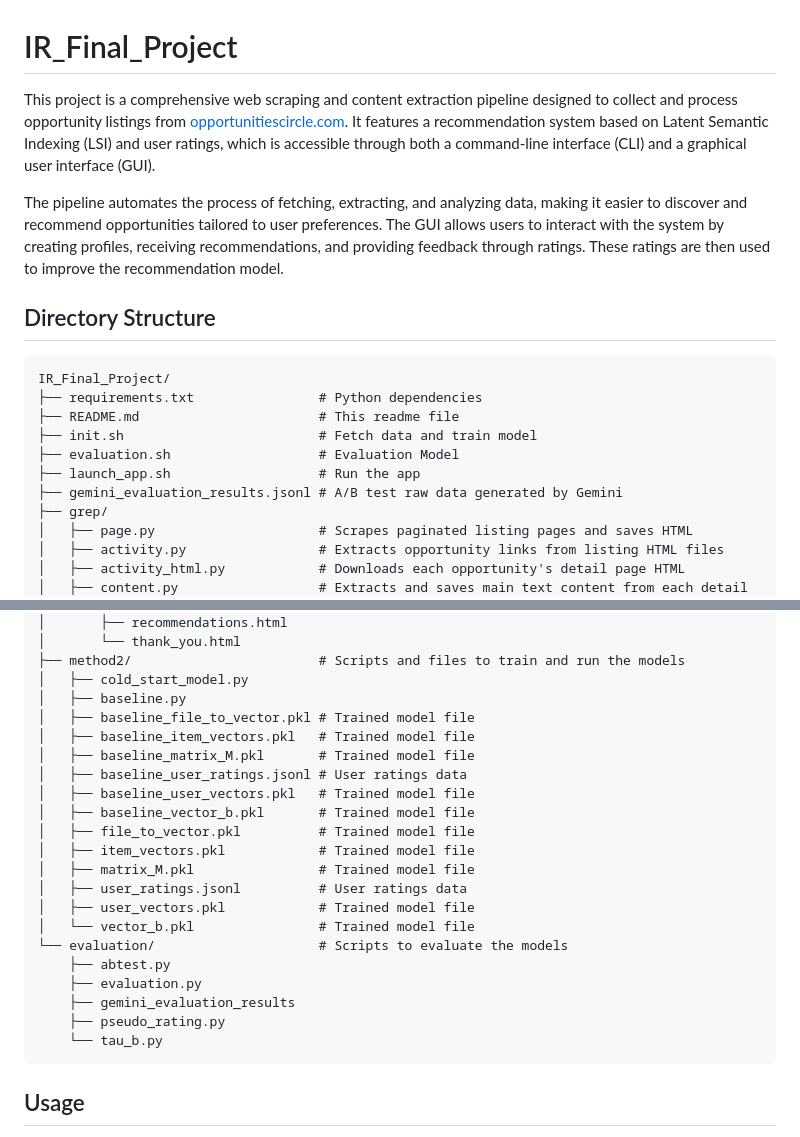
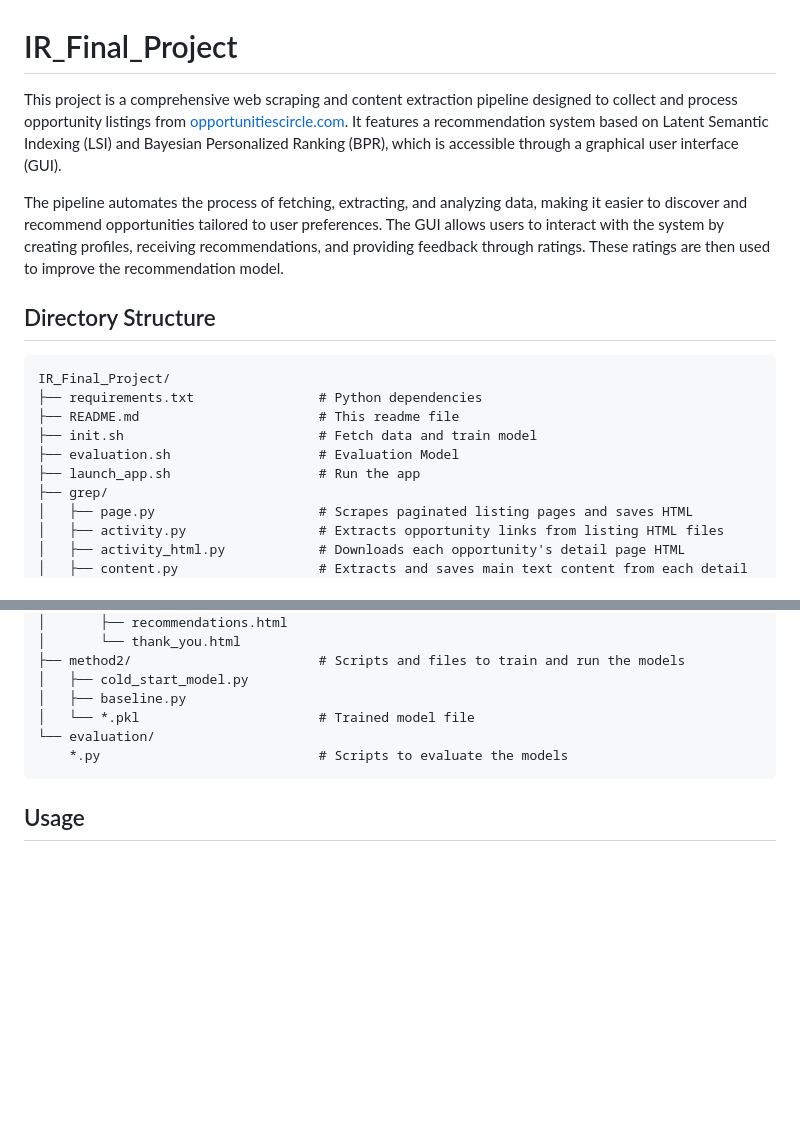
Before and after one commit to LiuFelicity/IR_Final_Project, a Markdown page: README.md, 2 parts joined by grey strips. Rendered like a GitHub page; blank space fills up the shorter version.

Commit message:
[update] Revise README.md to clarify recommendation system details and remove outdated model files

````diff
--- a/README.md
+++ b/README.md
@@ -1,6 +1,6 @@
 # IR_Final_Project
 
-This project is a comprehensive web scraping and content extraction pipeline designed to collect and process opportunity listings from [opportunitiescircle.com](https://www.opportunitiescircle.com/). It features a recommendation system based on Latent Semantic Indexing (LSI) and user ratings, which is accessible through both a command-line interface (CLI) and a graphical user interface (GUI).
+This project is a comprehensive web scraping and content extraction pipeline designed to collect and process opportunity listings from [opportunitiescircle.com](https://www.opportunitiescircle.com/). It features a recommendation system based on Latent Semantic Indexing (LSI) and Bayesian Personalized Ranking (BPR), which is accessible through a graphical user interface (GUI).
 
 The pipeline automates the process of fetching, extracting, and analyzing data, making it easier to discover and recommend opportunities tailored to user preferences. The GUI allows users to interact with the system by creating profiles, receiving recommendations, and providing feedback through ratings. These ratings are then used to improve the recommendation model.
 
@@ -13,7 +13,6 @@ IR_Final_Project/
 ├── init.sh                         # Fetch data and train model
 ├── evaluation.sh                   # Evaluation Model
 ├── launch_app.sh                   # Run the app
-├── gemini_evaluation_results.jsonl # A/B test raw data generated by Gemini
 ├── grep/
 │   ├── page.py                     # Scrapes paginated listing pages and saves HTML
 │   ├── activity.py                 # Extracts opportunity links from listing HTML files
@@ -33,24 +32,9 @@ IR_Final_Project/
 ├── method2/                        # Scripts and files to train and run the models
 │   ├── cold_start_model.py
 │   ├── baseline.py
-│   ├── baseline_file_to_vector.pkl # Trained model file
-│   ├── baseline_item_vectors.pkl   # Trained model file
-│   ├── baseline_matrix_M.pkl       # Trained model file
-│   ├── baseline_user_ratings.jsonl # User ratings data
-│   ├── baseline_user_vectors.pkl   # Trained model file
-│   ├── baseline_vector_b.pkl       # Trained model file
-│   ├── file_to_vector.pkl          # Trained model file
-│   ├── item_vectors.pkl            # Trained model file
-│   ├── matrix_M.pkl                # Trained model file
-│   ├── user_ratings.jsonl          # User ratings data
-│   ├── user_vectors.pkl            # Trained model file
-│   └── vector_b.pkl                # Trained model file
-└── evaluation/                     # Scripts to evaluate the models
-    ├── abtest.py
-    ├── evaluation.py
-    ├── gemini_evaluation_results
-    ├── pseudo_rating.py
-    └── tau_b.py
+│   └── *.pkl                       # Trained model file
+└── evaluation/
+    *.py                            # Scripts to evaluate the models
 ```
 
 ## Usage
````
